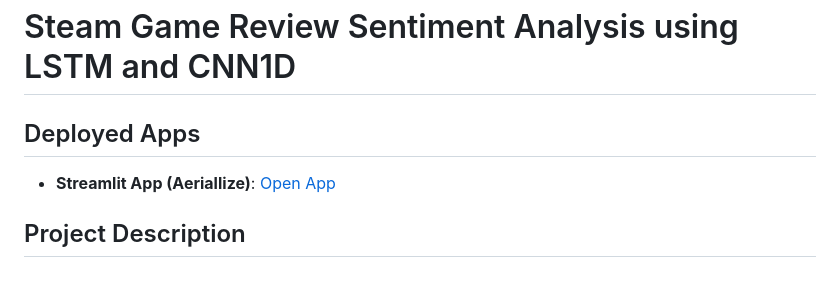
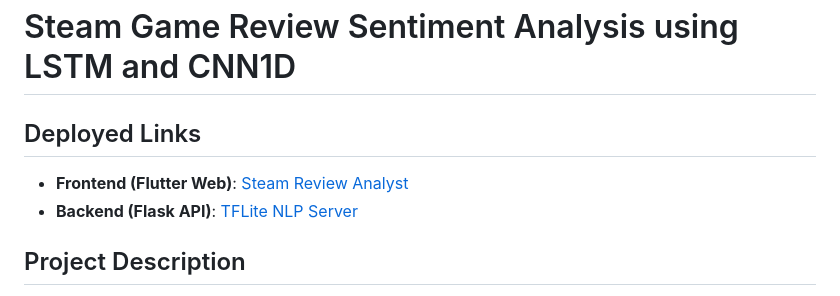
Before and after one commit to Rubricate12/TUBES_ML, a Markdown page: README.md, the part around the change. Drawn GitHub-style.

```diff
--- a/README.md
+++ b/README.md
@@ -1,8 +1,9 @@
 # Steam Game Review Sentiment Analysis using LSTM and CNN1D
 
-## Deployed Apps
+## Deployed Links
 
-- **Streamlit App (Aeriallize)**: [Open App](https://aeriallize.streamlit.app/)
+- **Frontend (Flutter Web)**: [Steam Review Analyst](https://rubricate12.github.io/TUBES_ML/)
+- **Backend (Flask API)**: [TFLite NLP Server](https://tflite-nlp-server.onrender.com)
 
 ## Project Description
 
```
